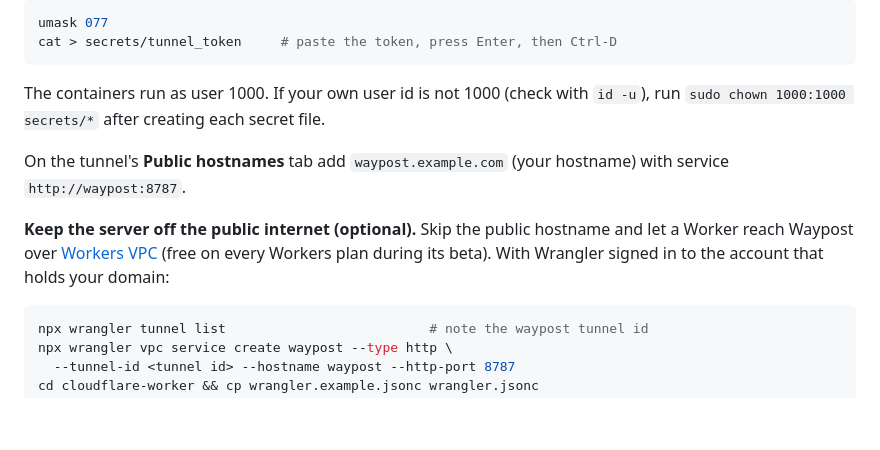
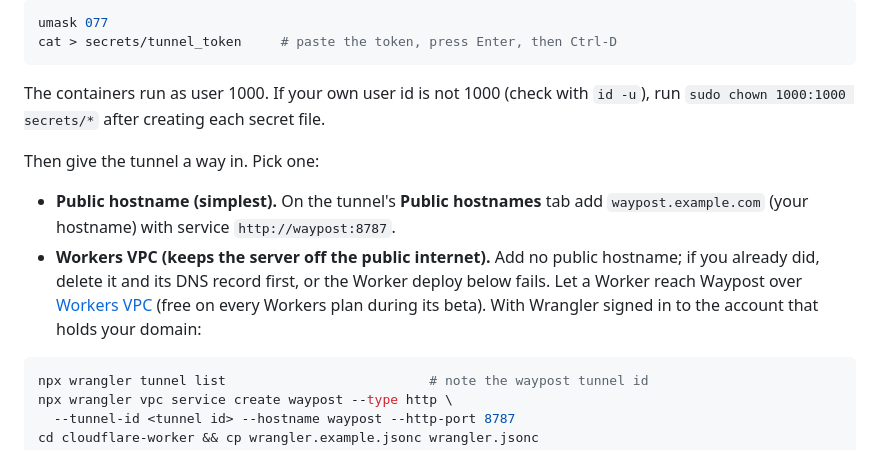
Before and after one commit to baney75/waypost, a Markdown page: docs/self-host.md, the part around the change. GitHub-like rendering; blank space fills up the shorter version.

````diff
--- a/docs/self-host.md
+++ b/docs/self-host.md
@@ -29,9 +29,10 @@ cat > secrets/tunnel_token     # paste the token, press Enter, then Ctrl-D
 
 The containers run as user 1000. If your own user id is not 1000 (check with `id -u`), run `sudo chown 1000:1000 secrets/*` after creating each secret file.
 
-On the tunnel's **Public hostnames** tab add `waypost.example.com` (your hostname) with service `http://waypost:8787`.
+Then give the tunnel a way in. Pick one:
 
-**Keep the server off the public internet (optional).** Skip the public hostname and let a Worker reach Waypost over [Workers VPC](https://developers.cloudflare.com/workers-vpc/) (free on every Workers plan during its beta). With Wrangler signed in to the account that holds your domain:
+- **Public hostname (simplest).** On the tunnel's **Public hostnames** tab add `waypost.example.com` (your hostname) with service `http://waypost:8787`.
+- **Workers VPC (keeps the server off the public internet).** Add no public hostname; if you already did, delete it and its DNS record first, or the Worker deploy below fails. Let a Worker reach Waypost over [Workers VPC](https://developers.cloudflare.com/workers-vpc/) (free on every Workers plan during its beta). With Wrangler signed in to the account that holds your domain:
 
 ```sh
 npx wrangler tunnel list                          # note the waypost tunnel id
````
Also changed, not shown: SECURITY.md (+1 -1 lines).
